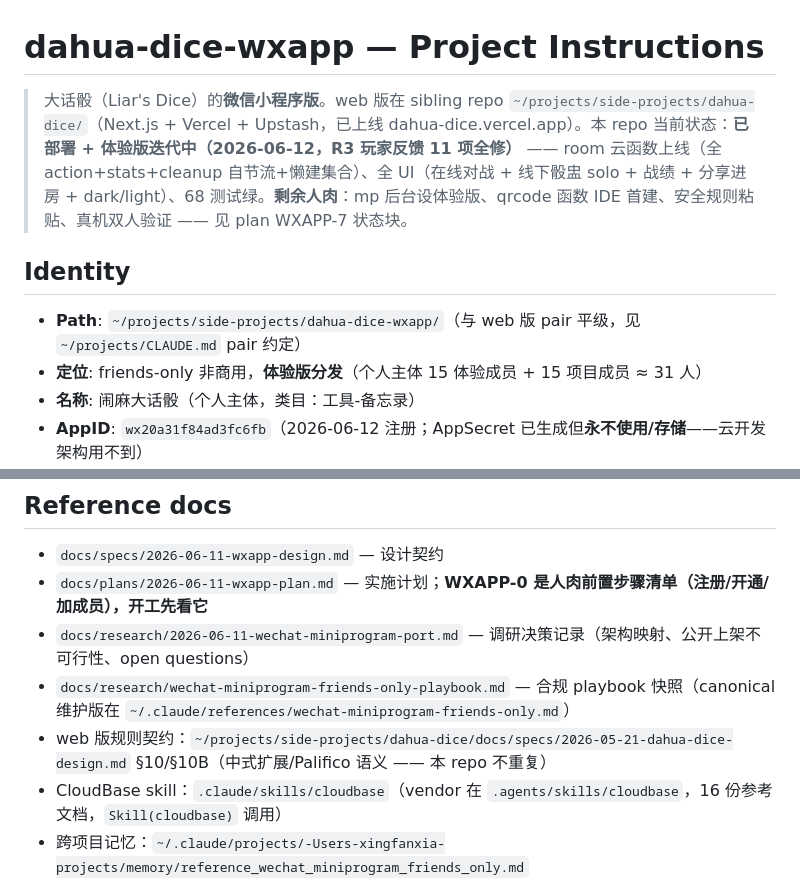
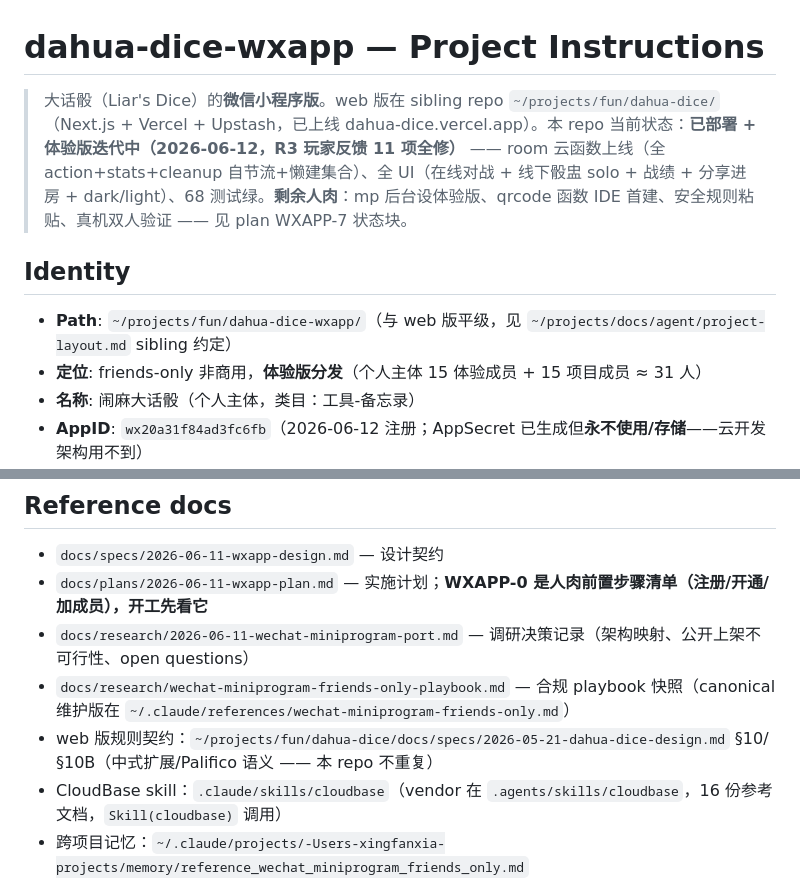
Before and after one commit to xingfanxia/dahua-dice-wxapp, a Markdown page: CLAUDE.md, 2 parts joined by grey strips. GitHub-like rendering.

Commit message:
docs: correct dahua-dice-wxapp instructions

```diff
--- a/CLAUDE.md
+++ b/CLAUDE.md
@@ -1,10 +1,10 @@
 # dahua-dice-wxapp — Project Instructions
 
-> 大话骰（Liar's Dice）的**微信小程序版**。web 版在 sibling repo `~/projects/side-projects/dahua-dice/`（Next.js + Vercel + Upstash，已上线 dahua-dice.vercel.app）。本 repo 当前状态：**已部署 + 体验版迭代中（2026-06-12，R3 玩家反馈 11 项全修）** —— room 云函数上线（全 action+stats+cleanup 自节流+懒建集合）、全 UI（在线对战 + 线下骰盅 solo + 战绩 + 分享进房 + dark/light）、68 测试绿。**剩余人肉**：mp 后台设体验版、qrcode 函数 IDE 首建、安全规则粘贴、真机双人验证 —— 见 plan WXAPP-7 状态块。
+> 大话骰（Liar's Dice）的**微信小程序版**。web 版在 sibling repo `~/projects/fun/dahua-dice/`（Next.js + Vercel + Upstash，已上线 dahua-dice.vercel.app）。本 repo 当前状态：**已部署 + 体验版迭代中（2026-06-12，R3 玩家反馈 11 项全修）** —— room 云函数上线（全 action+stats+cleanup 自节流+懒建集合）、全 UI（在线对战 + 线下骰盅 solo + 战绩 + 分享进房 + dark/light）、68 测试绿。**剩余人肉**：mp 后台设体验版、qrcode 函数 IDE 首建、安全规则粘贴、真机双人验证 —— 见 plan WXAPP-7 状态块。
 
 ## Identity
 
-- **Path**: `~/projects/side-projects/dahua-dice-wxapp/`（与 web 版 pair 平级，见 `~/projects/CLAUDE.md` pair 约定）
+- **Path**: `~/projects/fun/dahua-dice-wxapp/`（与 web 版平级，见 `~/projects/docs/agent/project-layout.md` sibling 约定）
 - **定位**: friends-only 非商用，**体验版分发**（个人主体 15 体验成员 + 15 项目成员 ≈ 31 人）
 - **名称**: 闹麻大话骰（个人主体，类目：工具-备忘录）
 - **AppID**: `wx20a31f84ad3fc6fb`（2026-06-12 注册；AppSecret 已生成但**永不使用/存储**——云开发架构用不到）
@@ -84,6 +84,6 @@ docs/
 - `docs/plans/2026-06-11-wxapp-plan.md` — 实施计划；**WXAPP-0 是人肉前置步骤清单（注册/开通/加成员），开工先看它**
 - `docs/research/2026-06-11-wechat-miniprogram-port.md` — 调研决策记录（架构映射、公开上架不可行性、open questions）
 - `docs/research/wechat-miniprogram-friends-only-playbook.md` — 合规 playbook 快照（canonical 维护版在 `~/.claude/references/wechat-miniprogram-friends-only.md`）
-- web 版规则契约：`~/projects/side-projects/dahua-dice/docs/specs/2026-05-21-dahua-dice-design.md` §10/§10B（中式扩展/Palifico 语义 —— 本 repo 不重复）
+- web 版规则契约：`~/projects/fun/dahua-dice/docs/specs/2026-05-21-dahua-dice-design.md` §10/§10B（中式扩展/Palifico 语义 —— 本 repo 不重复）
 - CloudBase skill：`.claude/skills/cloudbase`（vendor 在 `.agents/skills/cloudbase`，16 份参考文档，`Skill(cloudbase)` 调用）
 - 跨项目记忆：`~/.claude/projects/-Users-xingfanxia-projects/memory/reference_wechat_miniprogram_friends_only.md`
```
